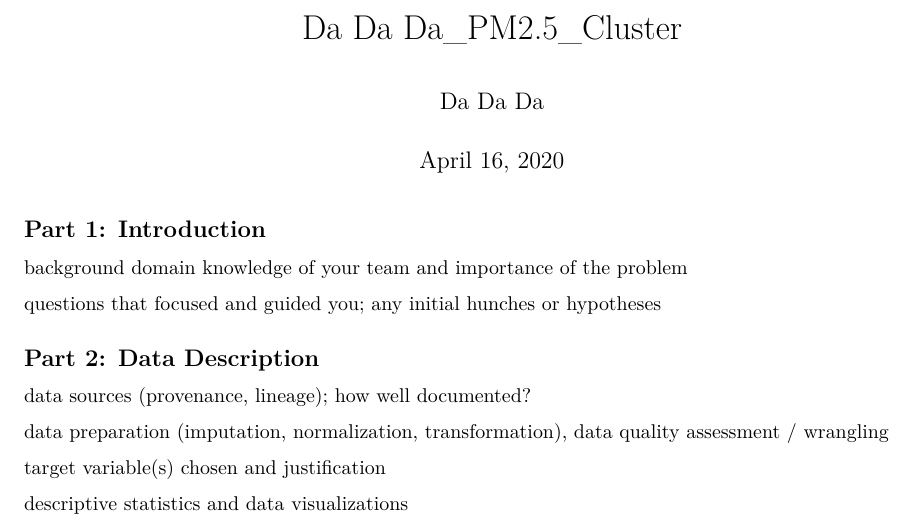
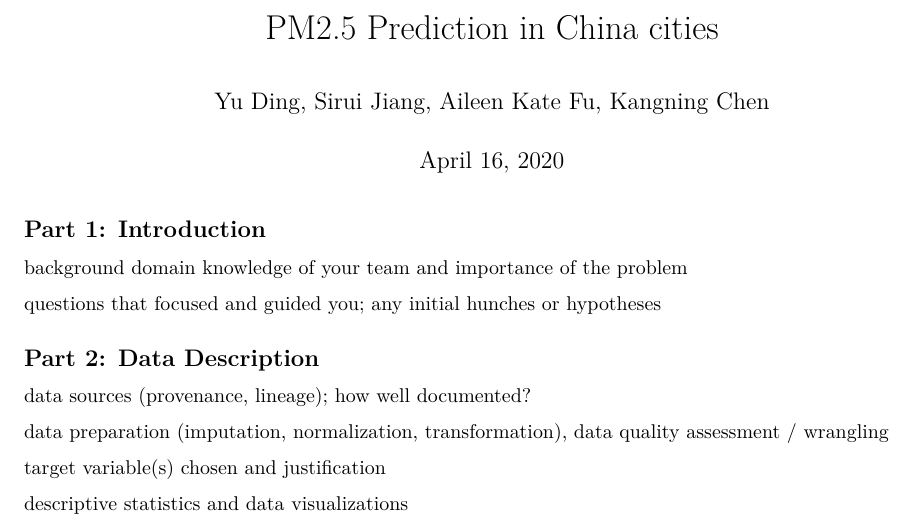
Before and after one commit to afu-b/hello, an R Markdown document (AirPollution Codes.Rmd): part of page 1 of 4, cut at the place of the change. Rendered offline with R 4.5, knitr and Pandoc, then LaTeX, with nearby package versions; some code elsewhere in the file could not run offline.

Commit message:
Update AirPollution Codes.Rmd

```diff
--- a/AirPollution Codes.Rmd
+++ b/AirPollution Codes.Rmd
@@ -1,6 +1,6 @@
 ---
-title: "Da Da Da_PM2.5_Cluster"
-author: "Da Da Da"
+title: "PM2.5 Prediction in China cities"
+author: "Yu Ding, Sirui Jiang, Aileen Kate Fu, Kangning Chen"
 date: "April 16, 2020"
 output:
   word_document: default
```
